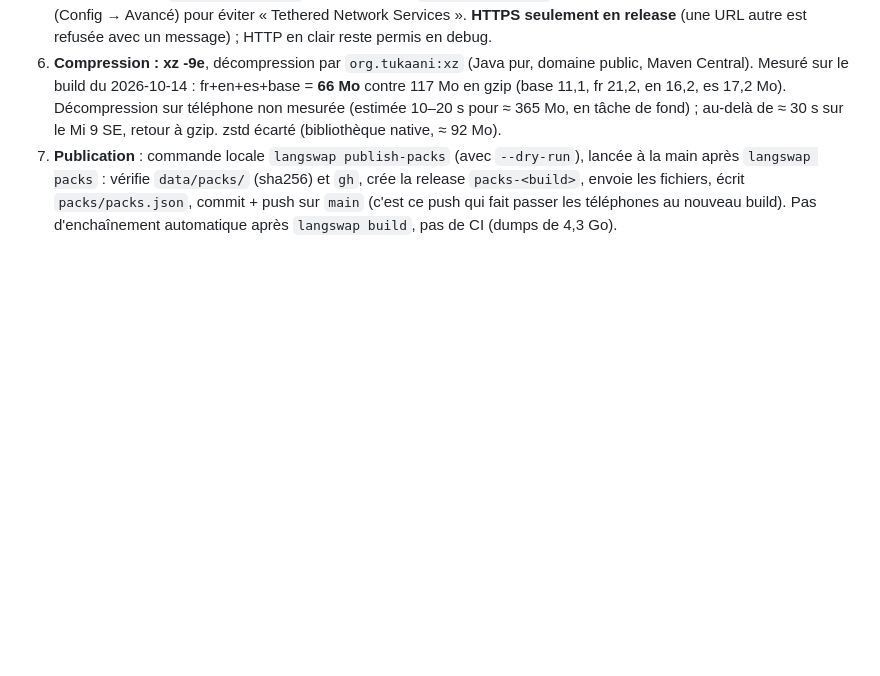
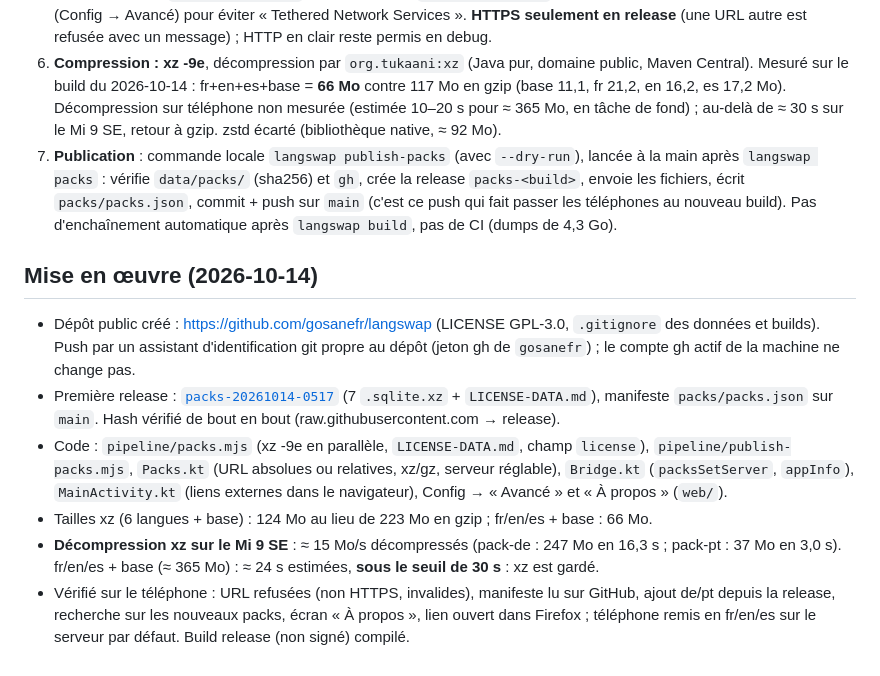
Before and after one commit to gosanefr/langswap, a Markdown page: wayfinder/tickets/017-hebergement-licence.md, the part around the change. Drawn GitHub-style; blank space fills up the shorter version.

Commit message:
Ticket 017 : mise en œuvre et mesures de décompression xz
Co-Authored-By: Claude Opus 5.5 (1M context) <noreply@anthropic.com>

```diff
--- a/wayfinder/tickets/017-hebergement-licence.md
+++ b/wayfinder/tickets/017-hebergement-licence.md
@@ -45,3 +45,12 @@ Canal visé : F-Droid + Google Play (contraintes ci-dessus), ce qui impose un d
 5. **URL de l'appli** : par défaut `https://raw.githubusercontent.com/gosanefr/langswap/main/packs/packs.json`, versionnée dans `build.gradle.kts` (surchargée par `local.properties` en développement) et **réglable dans l'appli** (Config → Avancé) pour éviter « Tethered Network Services ». **HTTPS seulement en release** (une URL autre est refusée avec un message) ; HTTP en clair reste permis en debug.
 6. **Compression : xz -9e**, décompression par `org.tukaani:xz` (Java pur, domaine public, Maven Central). Mesuré sur le build du 2026-10-14 : fr+en+es+base = **66 Mo** contre 117 Mo en gzip (base 11,1, fr 21,2, en 16,2, es 17,2 Mo). Décompression sur téléphone non mesurée (estimée 10–20 s pour ≈ 365 Mo, en tâche de fond) ; au-delà de ≈ 30 s sur le Mi 9 SE, retour à gzip. zstd écarté (bibliothèque native, ≈ 92 Mo).
 7. **Publication** : commande locale `langswap publish-packs` (avec `--dry-run`), lancée à la main après `langswap packs` : vérifie `data/packs/` (sha256) et `gh`, crée la release `packs-<build>`, envoie les fichiers, écrit `packs/packs.json`, commit + push sur `main` (c'est ce push qui fait passer les téléphones au nouveau build). Pas d'enchaînement automatique après `langswap build`, pas de CI (dumps de 4,3 Go).
+
+## Mise en œuvre (2026-10-14)
+
+- Dépôt public créé : https://github.com/gosanefr/langswap (LICENSE GPL-3.0, `.gitignore` des données et builds). Push par un assistant d'identification git propre au dépôt (jeton gh de `gosanefr`) ; le compte gh actif de la machine ne change pas.
+- Première release : [`packs-20261014-0517`](https://github.com/gosanefr/langswap/releases/tag/packs-20261014-0517) (7 `.sqlite.xz` + `LICENSE-DATA.md`), manifeste `packs/packs.json` sur `main`. Hash vérifié de bout en bout (raw.githubusercontent.com → release).
+- Code : `pipeline/packs.mjs` (xz -9e en parallèle, `LICENSE-DATA.md`, champ `license`), `pipeline/publish-packs.mjs`, `Packs.kt` (URL absolues ou relatives, xz/gz, serveur réglable), `Bridge.kt` (`packsSetServer`, `appInfo`), `MainActivity.kt` (liens externes dans le navigateur), Config → « Avancé » et « À propos » (`web/`).
+- Tailles xz (6 langues + base) : 124 Mo au lieu de 223 Mo en gzip ; fr/en/es + base : 66 Mo.
+- **Décompression xz sur le Mi 9 SE** : ≈ 15 Mo/s décompressés (pack-de : 247 Mo en 16,3 s ; pack-pt : 37 Mo en 3,0 s). fr/en/es + base (≈ 365 Mo) : ≈ 24 s estimées, **sous le seuil de 30 s** : xz est gardé.
+- Vérifié sur le téléphone : URL refusées (non HTTPS, invalides), manifeste lu sur GitHub, ajout de/pt depuis la release, recherche sur les nouveaux packs, écran « À propos », lien ouvert dans Firefox ; téléphone remis en fr/en/es sur le serveur par défaut. Build release (non signé) compilé.
```
